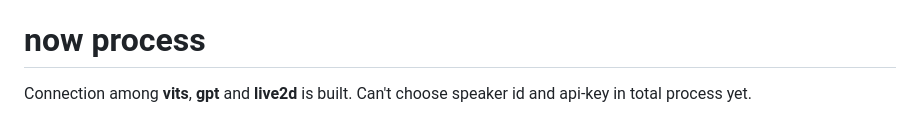
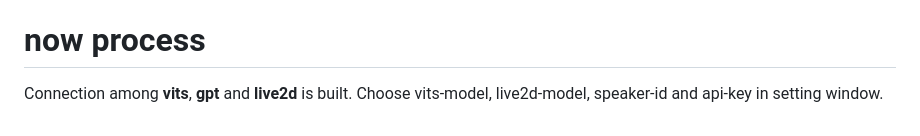
Before and after one commit to Lambda7-del/live2d-vits-chatting-bot, a Markdown page: README.md, the part around the change. Rendered like a GitHub page.

```diff
--- a/README.md
+++ b/README.md
@@ -116,4 +116,4 @@ This module probably would be changed because chatgpt may become expensive in th
 
 # now process
 Connection among **vits**, **gpt** and **live2d** is built.
-Can't choose speaker id and api-key in total process yet.
+Choose vits-model, live2d-model, speaker-id and api-key in setting window.
```
